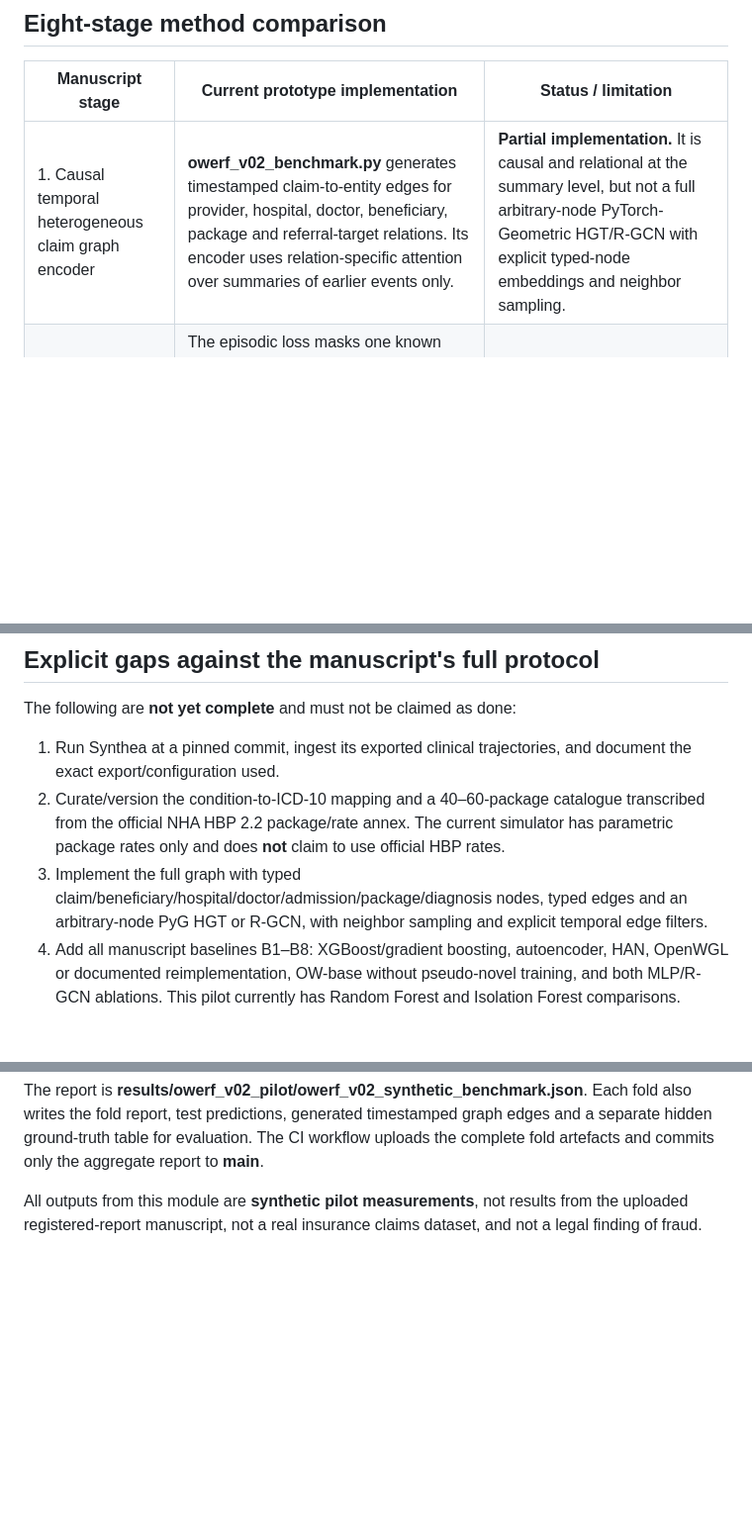
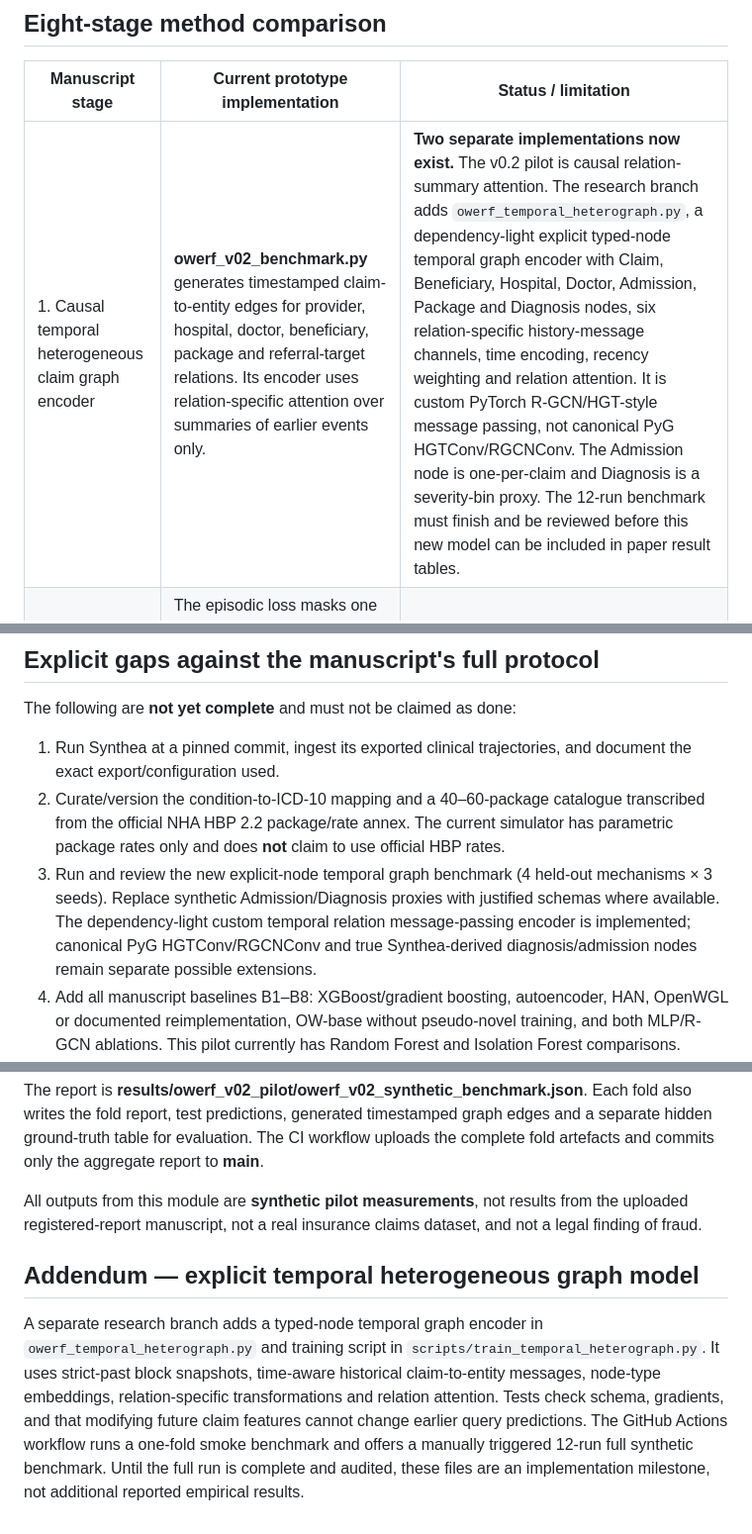
Before and after one commit to ishantpant2121/MUJ-DS-2430010379, a Markdown page: docs/OW_ERF_V02_IMPLEMENTATION_MAP.md, 3 parts joined by grey strips. Shown at 99% size. GitHub-like rendering; blank space fills up the shorter version.

Commit message:
Update implementation map for explicit temporal heterograph model

```diff
--- a/docs/OW_ERF_V02_IMPLEMENTATION_MAP.md
+++ b/docs/OW_ERF_V02_IMPLEMENTATION_MAP.md
@@ -8,7 +8,7 @@ The uploaded **Explain Before You Flag — Manuscript v0.2** is explicitly a pre
 
 | Manuscript stage | Current prototype implementation | Status / limitation |
 |---|---|---|
-| 1. Causal temporal heterogeneous claim graph encoder | **owerf_v02_benchmark.py** generates timestamped claim-to-entity edges for provider, hospital, doctor, beneficiary, package and referral-target relations. Its encoder uses relation-specific attention over summaries of earlier events only. | **Partial implementation.** It is causal and relational at the summary level, but not a full arbitrary-node PyTorch-Geometric HGT/R-GCN with explicit typed-node embeddings and neighbor sampling. |
+| 1. Causal temporal heterogeneous claim graph encoder | **owerf_v02_benchmark.py** generates timestamped claim-to-entity edges for provider, hospital, doctor, beneficiary, package and referral-target relations. Its encoder uses relation-specific attention over summaries of earlier events only. | **Two separate implementations now exist.** The v0.2 pilot is causal relation-summary attention. The research branch adds `owerf_temporal_heterograph.py`, a dependency-light explicit typed-node temporal graph encoder with Claim, Beneficiary, Hospital, Doctor, Admission, Package and Diagnosis nodes, six relation-specific history-message channels, time encoding, recency weighting and relation attention. It is custom PyTorch R-GCN/HGT-style message passing, not canonical PyG HGTConv/RGCNConv. The Admission node is one-per-claim and Diagnosis is a severity-bin proxy. The 12-run benchmark must finish and be reviewed before this new model can be included in paper result tables. |
 | 2. Episodic pseudo-novel energy-margin training | The episodic loss masks one known fraud class per mini-batch episode; known claims receive cross-entropy and energy-margin loss. The clinical expectation head is trained with Gaussian NLL on legitimate training claims. | Implemented in the pilot; needs ablation and repeated-seed evaluation. |
 | 3. Energy + Mahalanobis novelty score | Energy and nearest-class Mahalanobis distances are mapped through validation empirical CDFs and averaged. | Implemented in the pilot. |
 | 4. Split-conformal rejection | Uses a chronologically separate known-class calibration window; p = (1 + count(calibration_score >= test_score)) / (n_cal + 1). | Implemented with the stated exchangeability/drift caveat; realized false-rejection rate is reported. |
@@ -53,7 +53,7 @@ The following are **not yet complete** and must not be claimed as done:
 
 1. Run Synthea at a pinned commit, ingest its exported clinical trajectories, and document the exact export/configuration used.
 2. Curate/version the condition-to-ICD-10 mapping and a 40–60-package catalogue transcribed from the official NHA HBP 2.2 package/rate annex. The current simulator has parametric package rates only and does **not** claim to use official HBP rates.
-3. Implement the full graph with typed claim/beneficiary/hospital/doctor/admission/package/diagnosis nodes, typed edges and an arbitrary-node PyG HGT or R-GCN, with neighbor sampling and explicit temporal edge filters.
+3. Run and review the new explicit-node temporal graph benchmark (4 held-out mechanisms × 3 seeds). Replace synthetic Admission/Diagnosis proxies with justified schemas where available. The dependency-light custom temporal relation message-passing encoder is implemented; canonical PyG HGTConv/RGCNConv and true Synthea-derived diagnosis/admission nodes remain separate possible extensions.
 4. Add all manuscript baselines B1–B8: XGBoost/gradient boosting, autoencoder, HAN, OpenWGL or documented reimplementation, OW-base without pseudo-novel training, and both MLP/R-GCN ablations. This pilot currently has Random Forest and Isolation Forest comparisons.
 5. Run the pre-registered 3 generator seeds × 3 model seeds, primary D and A folds, leave-two-out fold(s), all camouflage-tier combinations, the declared ablations, gamma and alpha sweeps, and the premise/shortcut audit.
 6. Verify that provider-structure features do not make the synthetic collusion fold trivially easy; keep a deviation log for all pilot changes.
@@ -76,3 +76,8 @@ python -m pytest tests/test_owerf_v02_benchmark.py -v
 The report is **results/owerf_v02_pilot/owerf_v02_synthetic_benchmark.json**. Each fold also writes the fold report, test predictions, generated timestamped graph edges and a separate hidden ground-truth table for evaluation. The CI workflow uploads the complete fold artefacts and commits only the aggregate report to **main**.
 
 All outputs from this module are **synthetic pilot measurements**, not results from the uploaded registered-report manuscript, not a real insurance claims dataset, and not a legal finding of fraud.
+
+
+## Addendum — explicit temporal heterogeneous graph model
+
+A separate research branch adds a typed-node temporal graph encoder in `owerf_temporal_heterograph.py` and training script in `scripts/train_temporal_heterograph.py`. It uses strict-past block snapshots, time-aware historical claim-to-entity messages, node-type embeddings, relation-specific transformations and relation attention. Tests check schema, gradients, and that modifying future claim features cannot change earlier query predictions. The GitHub Actions workflow runs a one-fold smoke benchmark and offers a manually triggered 12-run full synthetic benchmark. Until the full run is complete and audited, these files are an implementation milestone, not additional reported empirical results.
```
